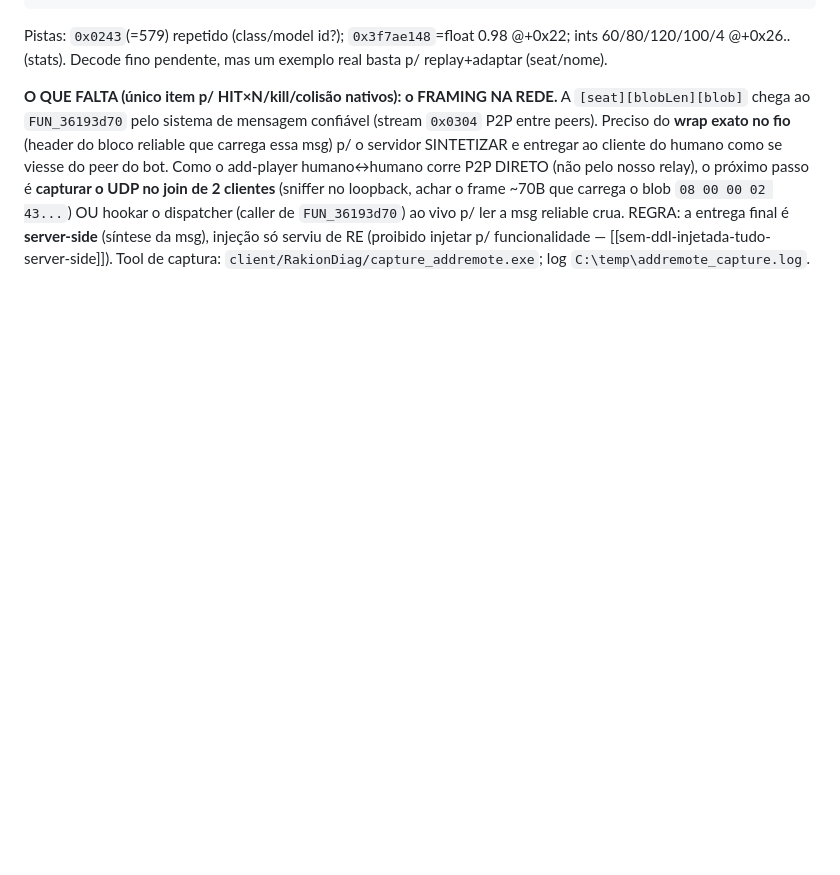
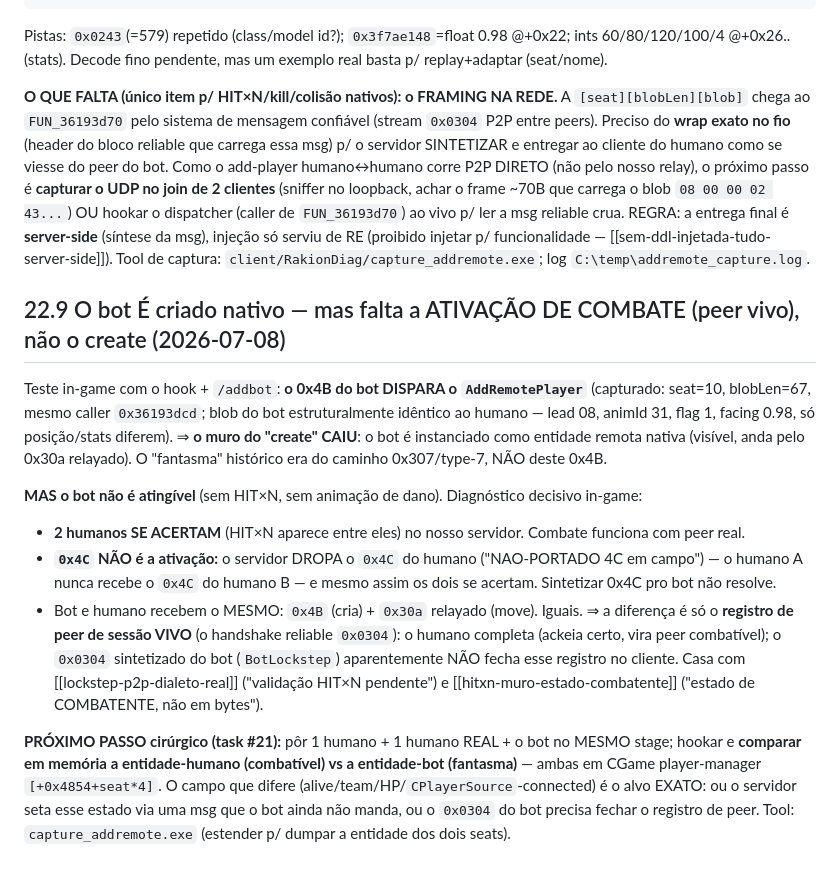
Before and after one commit to JohnPitter/openrakion, a Markdown page: docs/headless-engine-re.md, the part around the change. Drawn GitHub-style; blank space fills up the shorter version.

Commit message:
docs(re): §22.9 — bot CRIADO nativo (0x4B->AddRemotePlayer), falta so a ativacao de combate
In-game: /addbot dispara AddRemotePlayer no cliente (seat 10, blob identico ao humano)
-> muro do CREATE caiu, bot e entidade nativa. Mas nao e atingivel. Diagnostico: 2
humanos se acertam; 0x4C NAO e a ativacao (servidor dropa o do humano e eles ainda se
acertam); bot e humano recebem o mesmo 0x4B+0x30a. Diferenca = registro de peer vivo
(0x0304 reliable). Proximo: diff em memoria entidade-bot vs entidade-humano no mesmo
cliente p/ achar o campo alive/team/HP que falta.

Co-Authored-By: Claude Fable 5 <noreply@anthropic.com>

```diff
--- a/docs/headless-engine-re.md
+++ b/docs/headless-engine-re.md
@@ -927,3 +927,26 @@ passo é **capturar o UDP no join de 2 clientes** (sniffer no loopback, achar o
 REGRA: a entrega final é **server-side** (síntese da msg), injeção só serviu de RE (proibido injetar p/
 funcionalidade — [[sem-ddl-injetada-tudo-server-side]]). Tool de captura: `client/RakionDiag/capture_addremote.exe`;
 log `C:\temp\addremote_capture.log`.
+
+## 22.9 O bot É criado nativo — mas falta a ATIVAÇÃO DE COMBATE (peer vivo), não o create (2026-07-08)
+Teste in-game com o hook + `/addbot`: **o 0x4B do bot DISPARA o `AddRemotePlayer`** (capturado: seat=10,
+blobLen=67, mesmo caller `0x36193dcd`; blob do bot estruturalmente idêntico ao humano — lead 08, animId 31,
+flag 1, facing 0.98, só posição/stats diferem). ⇒ **o muro do "create" CAIU**: o bot é instanciado como
+entidade remota nativa (visível, anda pelo 0x30a relayado). O "fantasma" histórico era do caminho 0x307/type-7,
+NÃO deste 0x4B.
+
+**MAS o bot não é atingível** (sem HIT×N, sem animação de dano). Diagnóstico decisivo in-game:
+- **2 humanos SE ACERTAM** (HIT×N aparece entre eles) no nosso servidor. Combate funciona com peer real.
+- **`0x4C` NÃO é a ativação:** o servidor DROPA o `0x4C` do humano ("NAO-PORTADO 4C em campo") — o humano A
+  nunca recebe o `0x4C` do humano B — e mesmo assim os dois se acertam. Sintetizar 0x4C pro bot não resolve.
+- Bot e humano recebem o MESMO: `0x4B` (cria) + `0x30a` relayado (move). Iguais. ⇒ a diferença é só o
+  **registro de peer de sessão VIVO** (o handshake reliable `0x0304`): o humano completa (ackeia certo, vira peer
+  combatível); o `0x0304` sintetizado do bot (`BotLockstep`) aparentemente NÃO fecha esse registro no cliente.
+  Casa com [[lockstep-p2p-dialeto-real]] ("validação HIT×N pendente") e [[hitxn-muro-estado-combatente]]
+  ("estado de COMBATENTE, não em bytes").
+
+**PRÓXIMO PASSO cirúrgico (task #21):** pôr 1 humano + 1 humano REAL + o bot no MESMO stage; hookar e **comparar
+em memória a entidade-humano (combatível) vs a entidade-bot (fantasma)** — ambas em CGame player-manager
+`[+0x4854+seat*4]`. O campo que difere (alive/team/HP/`CPlayerSource`-connected) é o alvo EXATO: ou o servidor
+seta esse estado via uma msg que o bot ainda não manda, ou o `0x0304` do bot precisa fechar o registro de peer.
+Tool: `capture_addremote.exe` (estender p/ dumpar a entidade dos dois seats).
```
